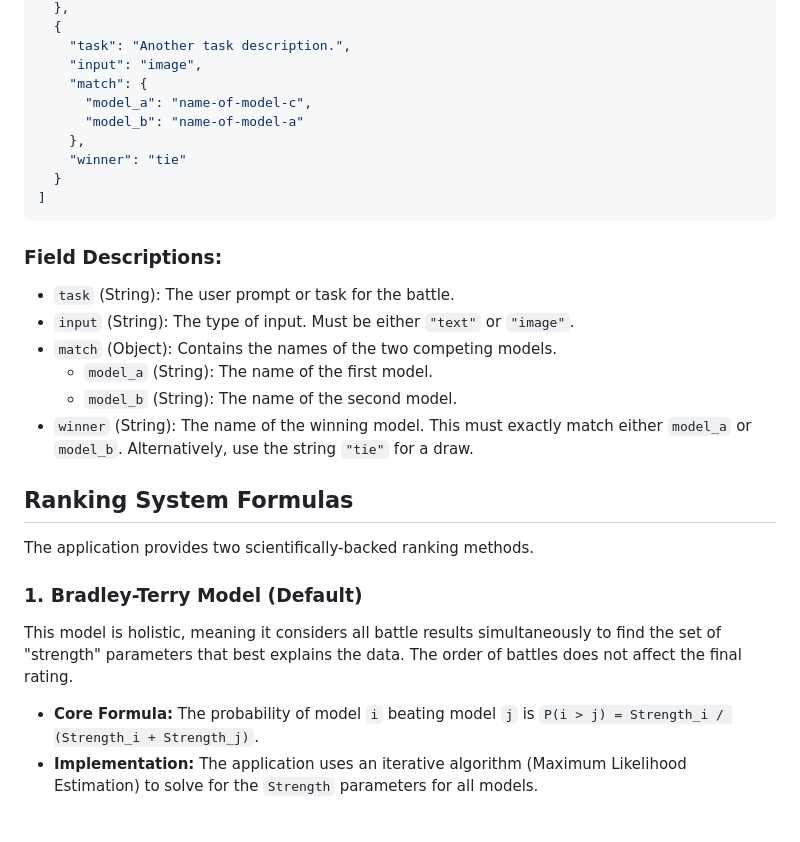
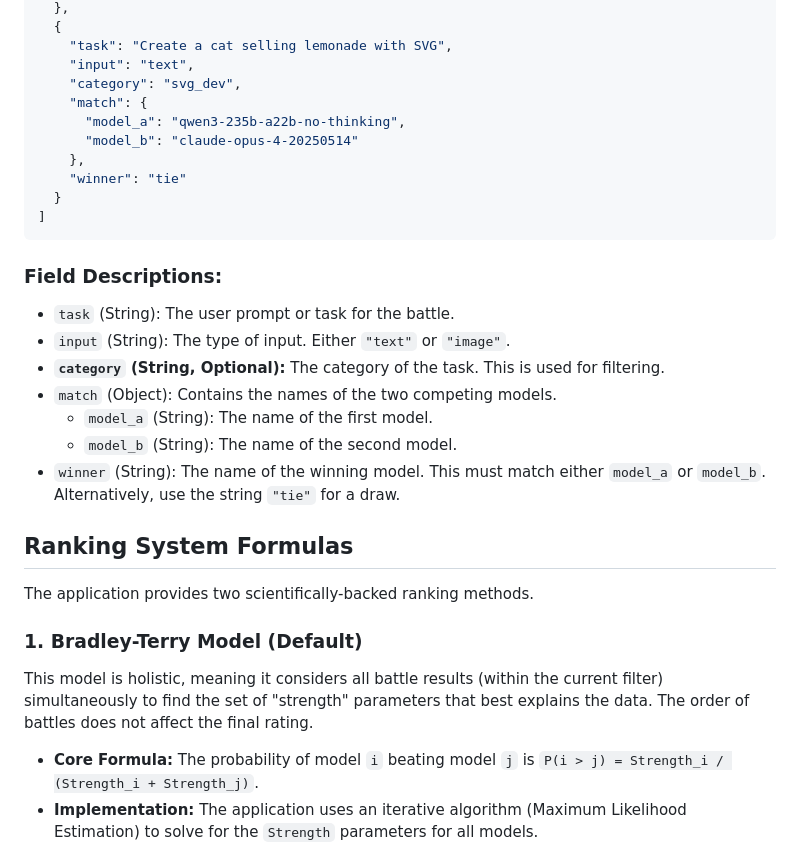
Before and after one commit to helxop/personalmodelarena, a Markdown page: README.md, the part around one of its changes. Drawn GitHub-style; blank space fills up the shorter version.

```diff
--- a/README.md
+++ b/README.md
@@ -66,10 +69,11 @@ The application uses a simple and clean JSON structure. The root element must be
   },
   {
-    "task": "Another task description.",
-    "input": "image",
+    "task": "Create a cat selling lemonade with SVG",
+    "input": "text",
+    "category": "svg_dev",
     "match": {
-      "model_a": "name-of-model-c",
-      "model_b": "name-of-model-a"
+      "model_a": "qwen3-235b-a22b-no-thinking",
+      "model_b": "claude-opus-4-20250514"
     },
     "winner": "tie"
   }
@@ -79,11 +83,12 @@ The application uses a simple and clean JSON structure. The root element must be
 ### Field Descriptions:
 
 -   `task` (String): The user prompt or task for the battle.
--   `input` (String): The type of input. Must be either `"text"` or `"image"`.
+-   `input` (String): The type of input. Either `"text"` or `"image"`.
+-   **`category` (String, Optional):** The category of the task. This is used for filtering.
 -   `match` (Object): Contains the names of the two competing models.
     -   `model_a` (String): The name of the first model.
     -   `model_b` (String): The name of the second model.
--   `winner` (String): The name of the winning model. This must exactly match either `model_a` or `model_b`. Alternatively, use the string `"tie"` for a draw.
+-   `winner` (String): The name of the winning model. This must match either `model_a` or `model_b`. Alternatively, use the string `"tie"` for a draw.
 
 ## Ranking System Formulas
 
@@ -91,7 +96,7 @@ The application provides two scientifically-backed ranking methods.
 
 ### 1. Bradley-Terry Model (Default)
 
-This model is holistic, meaning it considers all battle results simultaneously to find the set of "strength" parameters that best explains the data. The order of battles does not affect the final rating.
+This model is holistic, meaning it considers all battle results (within the current filter) simultaneously to find the set of "strength" parameters that best explains the data. The order of battles does not affect the final rating.
 
 -   **Core Formula:** The probability of model `i` beating model `j` is `P(i > j) = Strength_i / (Strength_i + Strength_j)`.
 -   **Implementation:** The application uses an iterative algorithm (Maximum Likelihood Estimation) to solve for the `Strength` parameters for all models.
```
Also changed, not shown: other parts of README.md (+31 -28 lines).
